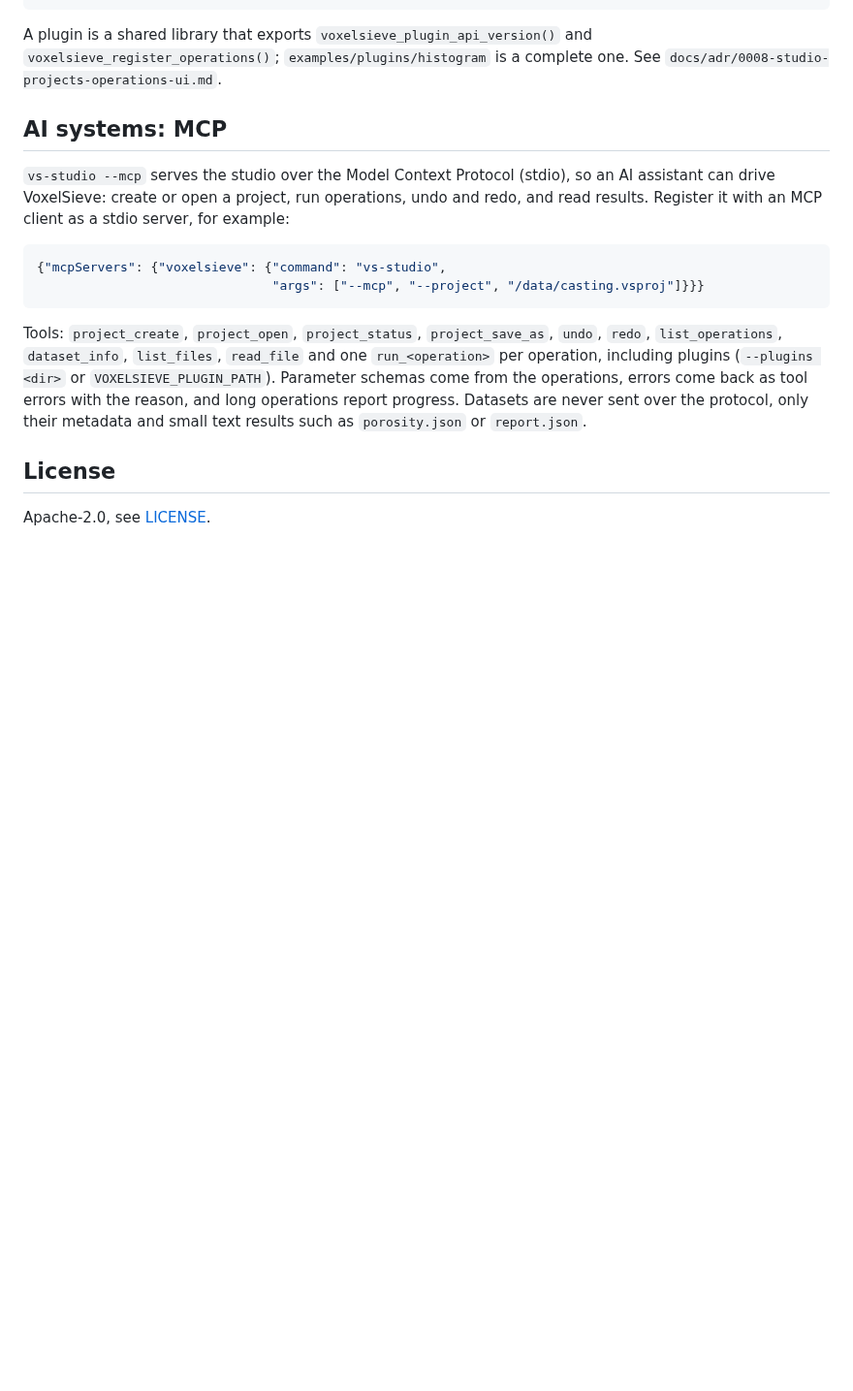
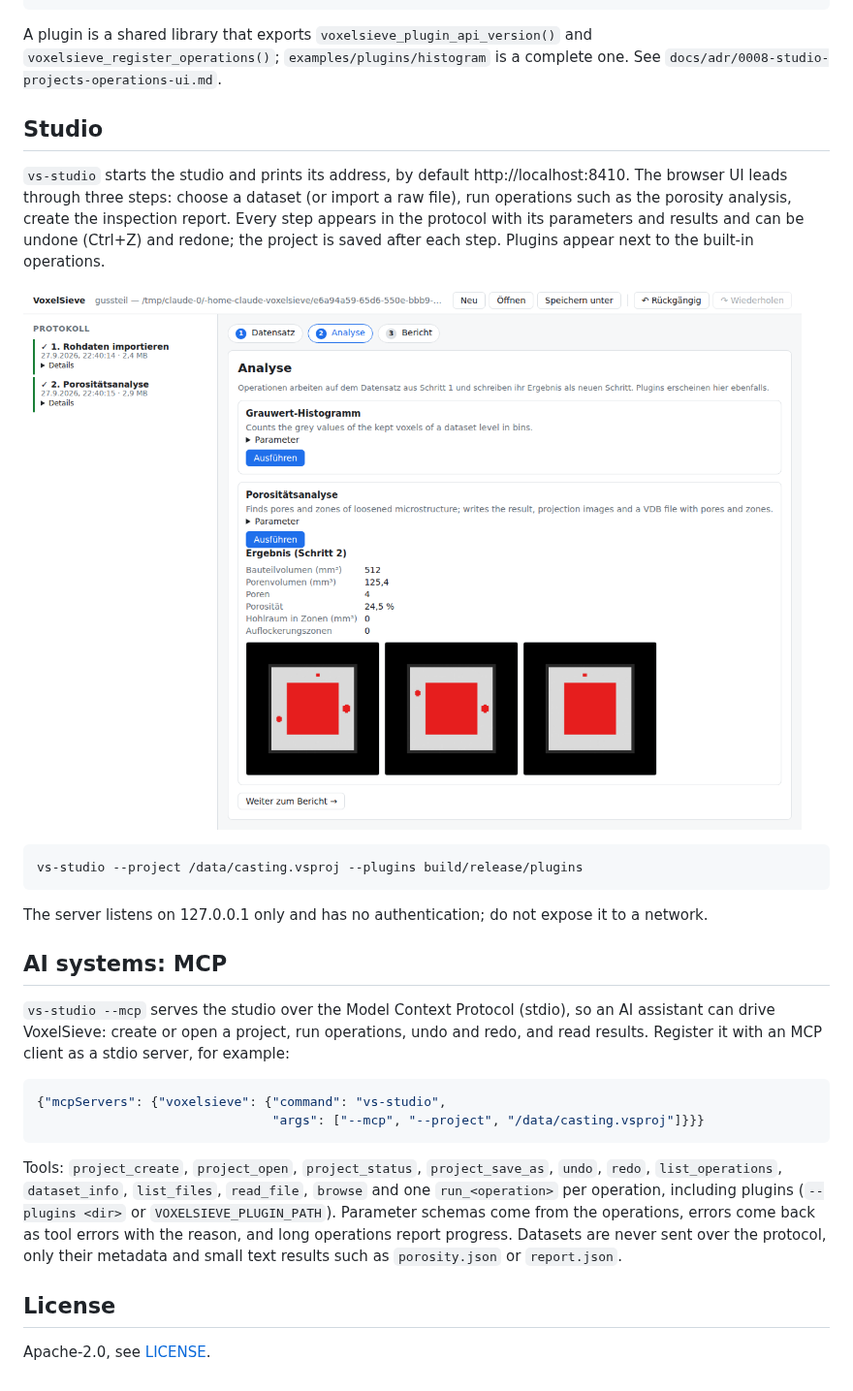
Before and after one commit to yoshi5534/VoxelSieve, a Markdown page: README.md, the part around the change. Shown at 97% size. GitHub-like rendering; pictures changed too: docs/images/studio.png (added); blank space fills up the shorter version.

````diff
--- a/README.md
+++ b/README.md
@@ -202,6 +202,22 @@ A plugin is a shared library that exports `voxelsieve_plugin_api_version()` and
 `voxelsieve_register_operations()`; `examples/plugins/histogram` is a complete one. See
 `docs/adr/0008-studio-projects-operations-ui.md`.
 
+## Studio
+
+`vs-studio` starts the studio and prints its address, by default http://localhost:8410. The browser
+UI leads through three steps: choose a dataset (or import a raw file), run operations such as the
+porosity analysis, create the inspection report. Every step appears in the protocol with its
+parameters and results and can be undone (Ctrl+Z) and redone; the project is saved after each
+step. Plugins appear next to the built-in operations.
+
+![Studio with protocol and porosity result](docs/images/studio.png)
+
+```sh
+vs-studio --project /data/casting.vsproj --plugins build/release/plugins
+```
+
+The server listens on 127.0.0.1 only and has no authentication; do not expose it to a network.
+
 ## AI systems: MCP
 
 `vs-studio --mcp` serves the studio over the Model Context Protocol (stdio), so an AI assistant can
@@ -214,7 +230,7 @@ Register it with an MCP client as a stdio server, for example:
 ```
 
 Tools: `project_create`, `project_open`, `project_status`, `project_save_as`, `undo`, `redo`,
-`list_operations`, `dataset_info`, `list_files`, `read_file` and one `run_<operation>` per
+`list_operations`, `dataset_info`, `list_files`, `read_file`, `browse` and one `run_<operation>` per
 operation, including plugins (`--plugins <dir>` or `VOXELSIEVE_PLUGIN_PATH`). Parameter schemas
 come from the operations, errors come back as tool errors with the reason, and long operations
 report progress. Datasets are never sent over the protocol, only their metadata and small text
````
Also changed, not shown: CHANGELOG.md (+2 -0 lines), CLAUDE.md (+2 -1 lines), 12 other files.
